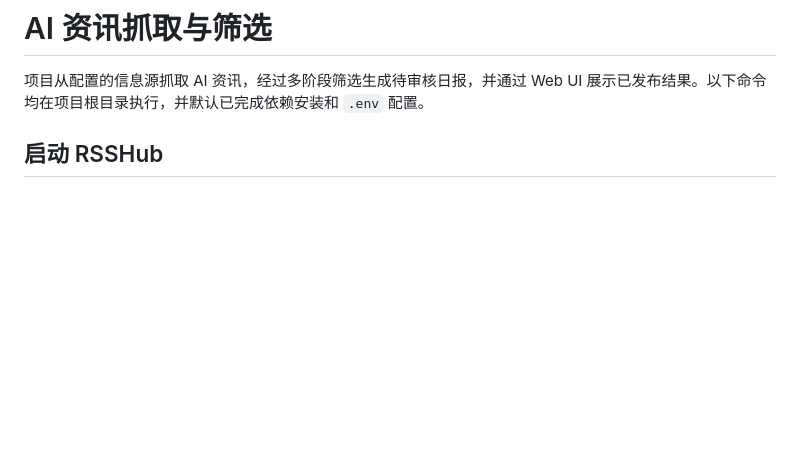
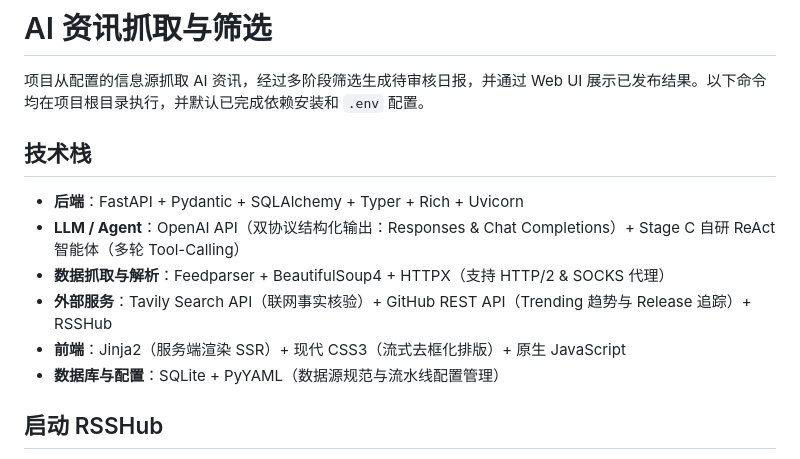
Before and after one commit to qazwsxerrr/AItool_scraping, a Markdown page: README.md, the part around the change. Rendered like a GitHub page; blank space fills up the shorter version.

Commit message:
docs: 在 README 中补充项目技术栈说明

```diff
--- a/README.md
+++ b/README.md
@@ -1,6 +1,15 @@
 # AI 资讯抓取与筛选
 
 项目从配置的信息源抓取 AI 资讯，经过多阶段筛选生成待审核日报，并通过 Web UI 展示已发布结果。以下命令均在项目根目录执行，并默认已完成依赖安装和 `.env` 配置。
+
+## 技术栈
+
+- **后端**：FastAPI + Pydantic + SQLAlchemy + Typer + Rich + Uvicorn
+- **LLM / Agent**：OpenAI API（双协议结构化输出：Responses & Chat Completions）+ Stage C 自研 ReAct 智能体（多轮 Tool-Calling）
+- **数据抓取与解析**：Feedparser + BeautifulSoup4 + HTTPX（支持 HTTP/2 & SOCKS 代理）
+- **外部服务**：Tavily Search API（联网事实核验）+ GitHub REST API（Trending 趋势与 Release 追踪）+ RSSHub
+- **前端**：Jinja2（服务端渲染 SSR）+ 现代 CSS3（流式去框化排版）+ 原生 JavaScript
+- **数据库与配置**：SQLite + PyYAML（数据源规范与流水线配置管理）
 
 ## 启动 RSSHub
 
```
